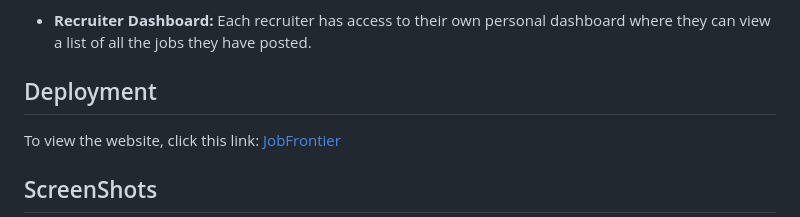
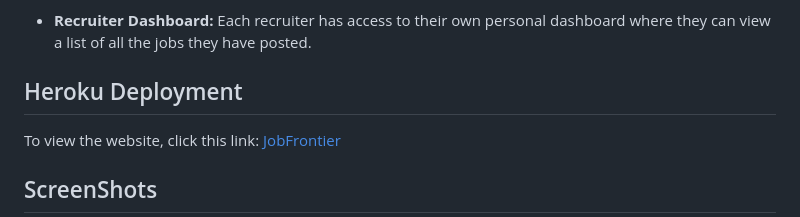
Before and after one commit to Mahshidmn/job-portal, a Markdown page: README.md, the part around the change. GitHub-like rendering.

```diff
--- a/README.md
+++ b/README.md
@@ -32,7 +32,7 @@ Recruiters using JobPortal are equipped with tools to effectively find and evalu
 
 * **Recruiter Dashboard:** Each recruiter has access to their own personal dashboard where they can view a list of all the jobs they have posted.
 
-## Deployment
+## Heroku Deployment
 
 To view the website, click this link: [JobFrontier](rontier-66cc5b968814.herokuapp.com)
 
```
